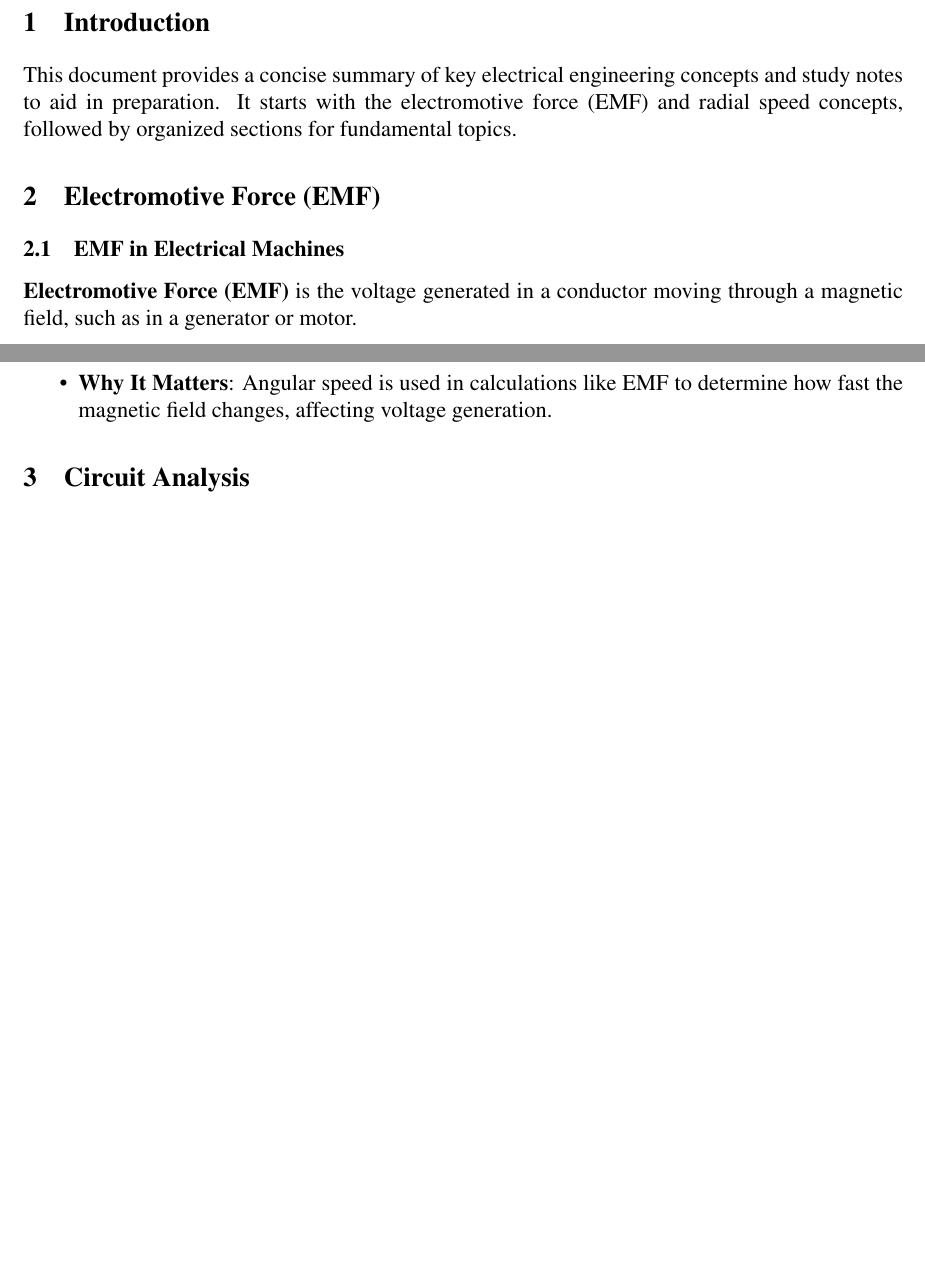
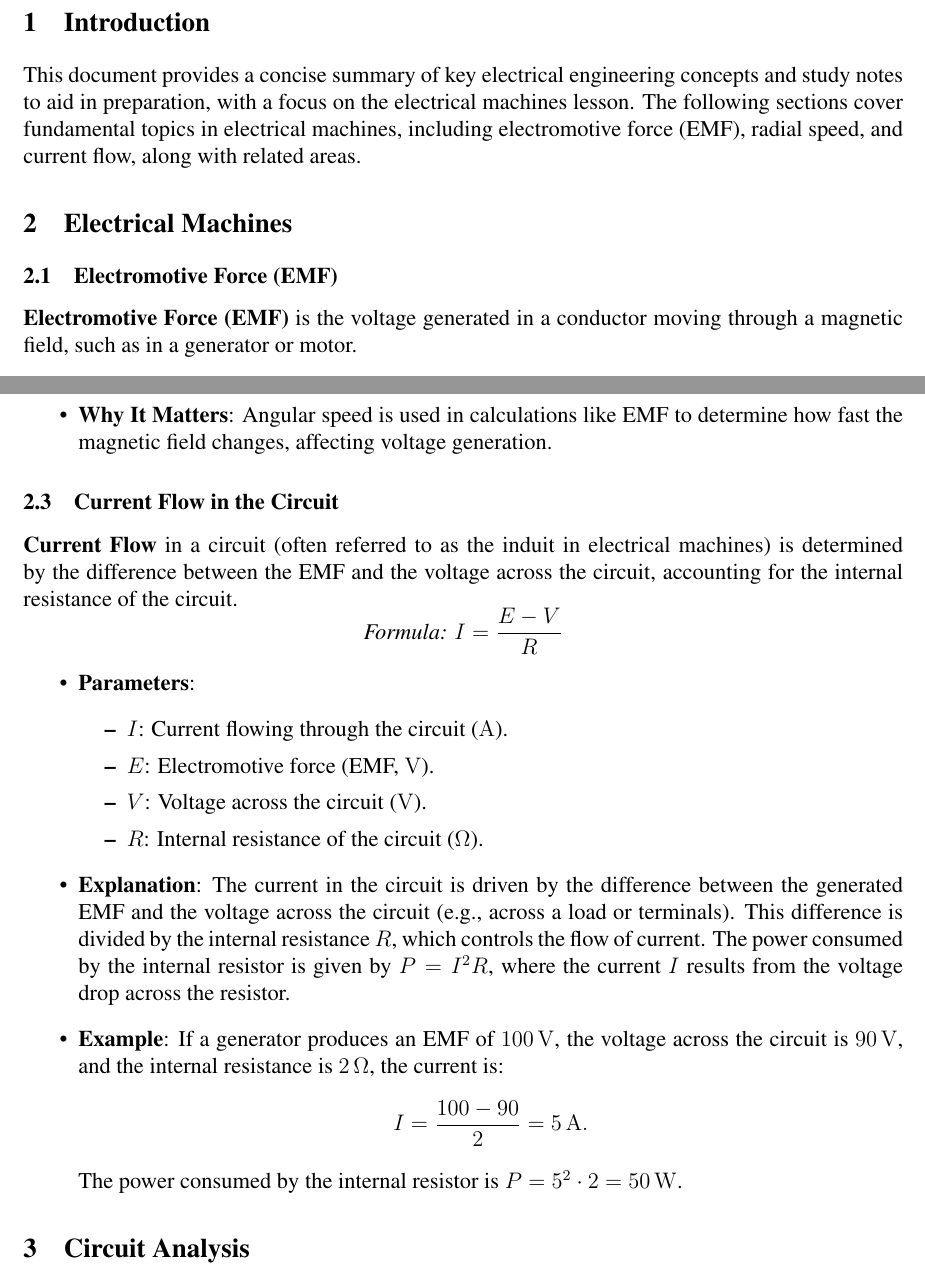
Before and after one commit to mdamansour/Electrical-Engineering-Summary, a LaTeX document (EE.tex): two parts of pages 2 and 3 of 4, joined at a grey line, cut so that both start at the same text, the shorter picture padded with empty space. Compiled offline with pdfLaTeX.

Commit message:
Added radian speed and Current flow in internal circuit of induit

```diff
--- a/EE.tex
+++ b/EE.tex
@@ -41,10 +41,10 @@
 
 % Starting the main content
 \section{Introduction}
-This document provides a concise summary of key electrical engineering concepts and study notes to aid in preparation. It starts with the electromotive force (EMF) and radial speed concepts, followed by organized sections for fundamental topics.
+This document provides a concise summary of key electrical engineering concepts and study notes to aid in preparation, with a focus on the electrical machines lesson. The following sections cover fundamental topics in electrical machines, including electromotive force (EMF), radial speed, and current flow, along with related areas.
 
-\section{Electromotive Force (EMF)}
-\subsection{EMF in Electrical Machines}
+\section{Electrical Machines}
+\subsection{Electromotive Force (EMF)}
 \concept{Electromotive Force (EMF)} is the voltage generated in a conductor moving through a magnetic field, such as in a generator or motor.
 \[
 \formula{E = \frac{p N \Phi n}{a}}
@@ -81,6 +81,27 @@ This document provides a concise summary of key electrical engineering concepts
     \item \textbf{Why It Matters}: Angular speed is used in calculations like EMF to determine how fast the magnetic field changes, affecting voltage generation.
 \end{itemize}
 
+\subsection{Current Flow in the Circuit}
+\concept{Current Flow} in a circuit (often referred to as the induit in electrical machines) is determined by the difference between the EMF and the voltage across the circuit, accounting for the internal resistance of the circuit.
+\[
+\formula{I = \frac{E - V}{R}}
+\]
+\begin{itemize}
+    \item \textbf{Parameters}:
+        \begin{itemize}
+            \item \(I\): Current flowing through the circuit (\si{\ampere}).
+            \item \(E\): Electromotive force (EMF, \si{\volt}).
+            \item \(V\): Voltage across the circuit (\si{\volt}).
+            \item \(R\): Internal resistance of the circuit (\si{\ohm}).
+        \end{itemize}
+    \item \textbf{Explanation}: The current in the circuit is driven by the difference between the generated EMF and the voltage across the circuit (e.g., across a load or terminals). This difference is divided by the internal resistance \(R\), which controls the flow of current. The power consumed by the internal resistor is given by \(P = I^2 R\), where the current \(I\) results from the voltage drop across the resistor.
+    \item \textbf{Example}: If a generator produces an EMF of \SI{100}{\volt}, the voltage across the circuit is \SI{90}{\volt}, and the internal resistance is \SI{2}{\ohm}, the current is:
+        \[
+        I = \frac{100 - 90}{2} = \SI{5}{\ampere}.
+        \]
+        The power consumed by the internal resistor is \(P = 5^2 \cdot 2 = \SI{50}{\watt}\).
+\end{itemize}
+
 \section{Circuit Analysis}
 \subsection{Key Concepts}
 \begin{itemize}
```
Also changed, not shown: EE.pdf, EE.tex (2 more changed lines).
